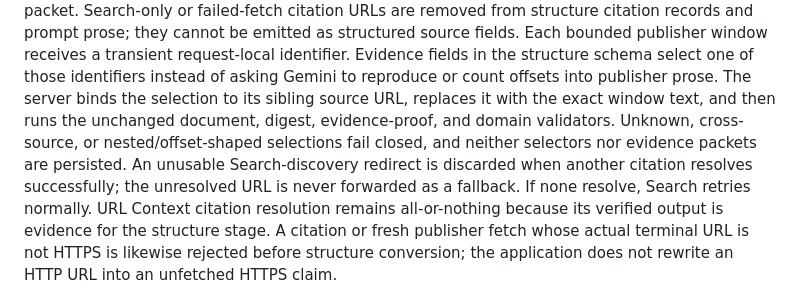
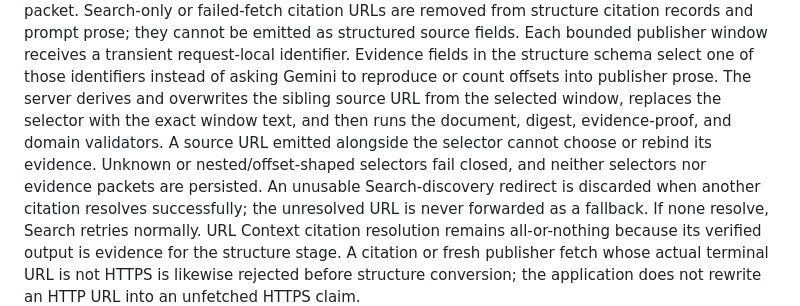
Before and after one commit to igelado/aircost, a Markdown page: docs/llm_usage.md, the part around the change. Rendered like a GitHub page.

Commit message:
Document server-bound avionics evidence URLs

```diff
--- a/docs/llm_usage.md
+++ b/docs/llm_usage.md
@@ -50,10 +50,11 @@ they cannot be emitted as structured source fields.
 Each bounded publisher window receives a transient request-local identifier.
 Evidence fields in the structure schema select one of those identifiers instead
 of asking Gemini to reproduce or count offsets into publisher prose. The server
-binds the selection to its sibling source URL, replaces it with the exact window
-text, and then runs the unchanged document, digest, evidence-proof, and domain
-validators. Unknown, cross-source, or nested/offset-shaped selections fail
-closed, and neither selectors nor evidence packets are persisted.
+derives and overwrites the sibling source URL from the selected window, replaces
+the selector with the exact window text, and then runs the document, digest,
+evidence-proof, and domain validators. A source URL emitted alongside the
+selector cannot choose or rebind its evidence. Unknown or nested/offset-shaped
+selectors fail closed, and neither selectors nor evidence packets are persisted.
 An unusable Search-discovery redirect is discarded when another citation
 resolves successfully; the unresolved URL is never forwarded as a fallback.
 If none resolve, Search retries normally. URL Context citation resolution
```
